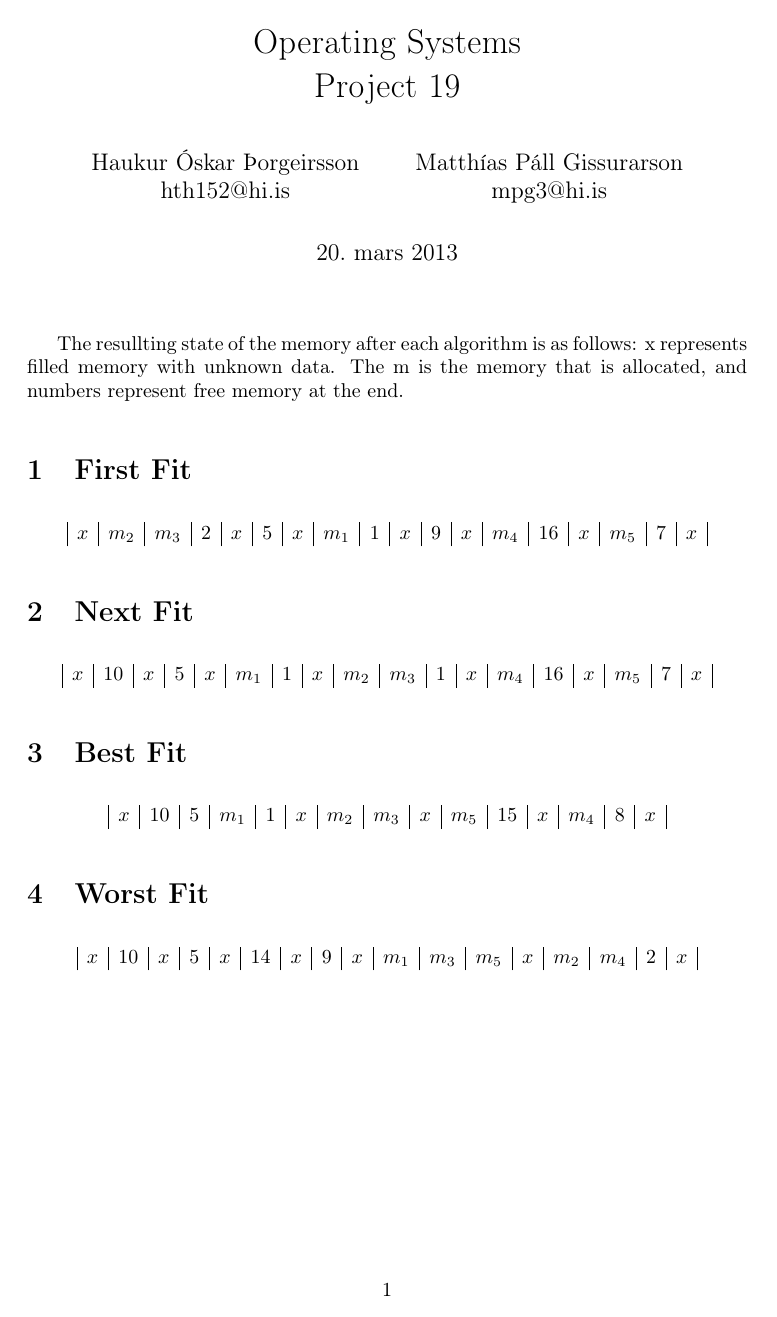
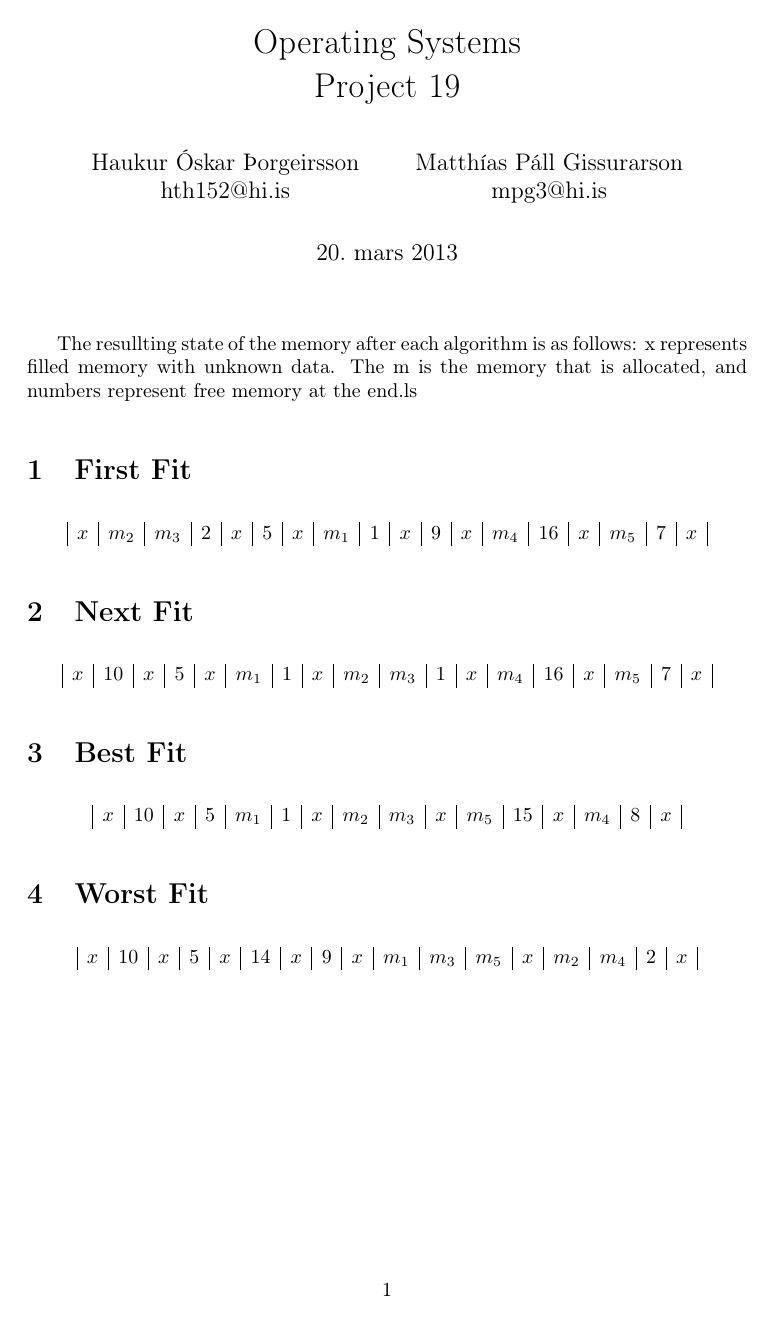
Before and after one commit to Tritlo/OperatingSystems2013, a LaTeX document (P19/p19.tex): the whole page. Compiled offline with pdfLaTeX.

Commit message:
missing x in best fit

```diff
--- a/P19/p19.tex
+++ b/P19/p19.tex
@@ -26,7 +26,8 @@ Project 19}
 \maketitle
 
 The resullting state of the memory after each algorithm is as follows:
-x represents filled memory with unknown data. The m is the memory that is allocated, and numbers represent free memory at the end.
+x represents filled memory with unknown data. The m is the memory that is allocated, and numbers represent free memory at the end.ls
+
 \section{First Fit}
 % This LaTeX table template is generated by emacs 24.2.1
 $$
@@ -45,8 +46,8 @@ $$
 \section{Best Fit}
 
 $$
-\begin{array}{|l|l|l|l|l|l|l|l|l|l|l|l|l|l|l|}
-x & 10 & 5 & m_1 & 1 & x & m_2 & m_3 & x & m_5 & 15 & x & m_4 & 8 & x
+\begin{array}{|l|l|l|l|l|l|l|l|l|l|l|l|l|l|l|l|}
+x & 10 & x & 5 & m_1 & 1 & x & m_2 & m_3 & x & m_5 & 15 & x & m_4 & 8 & x
 \end{array}
 $$
 
```
Also changed, not shown: P19/p19.pdf.
